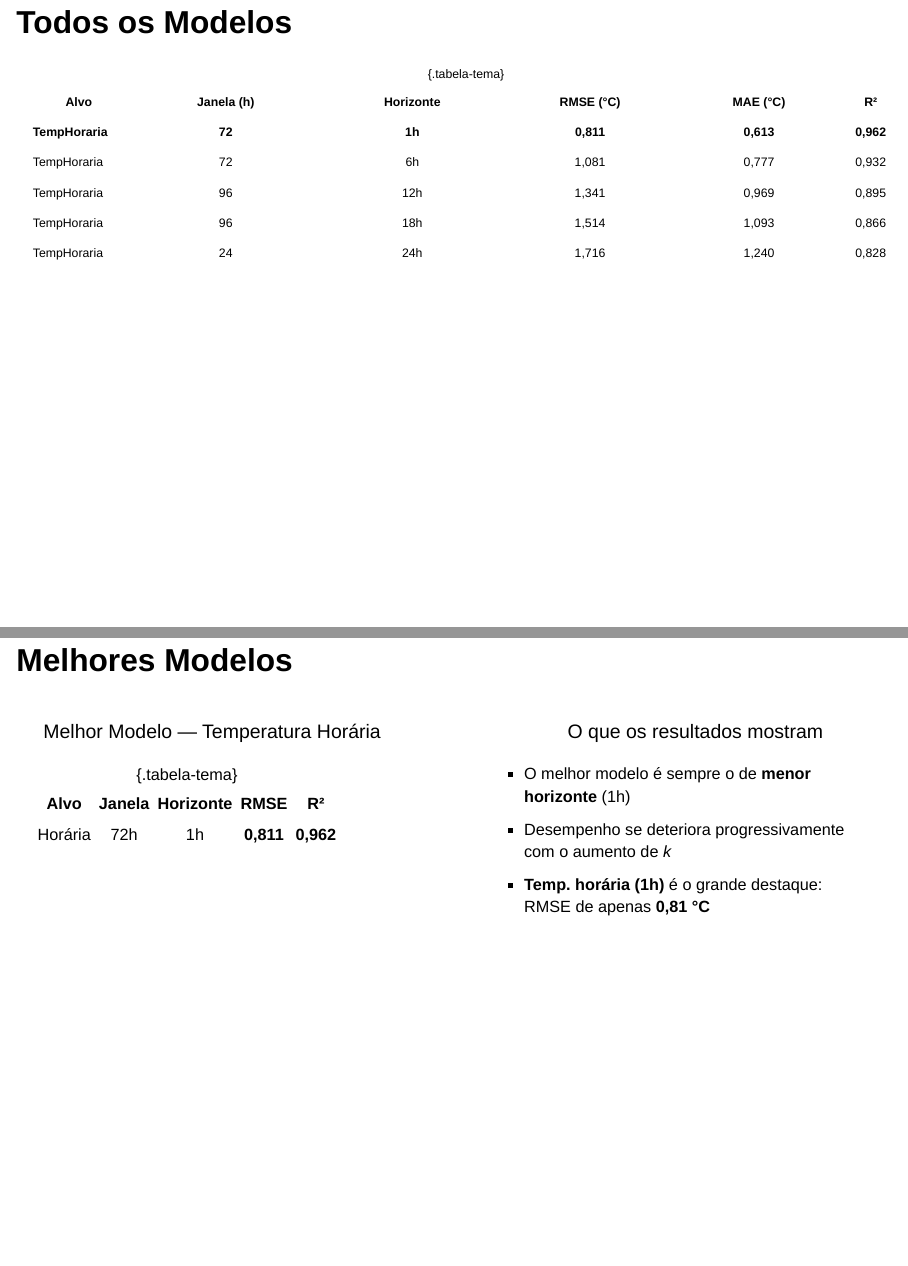
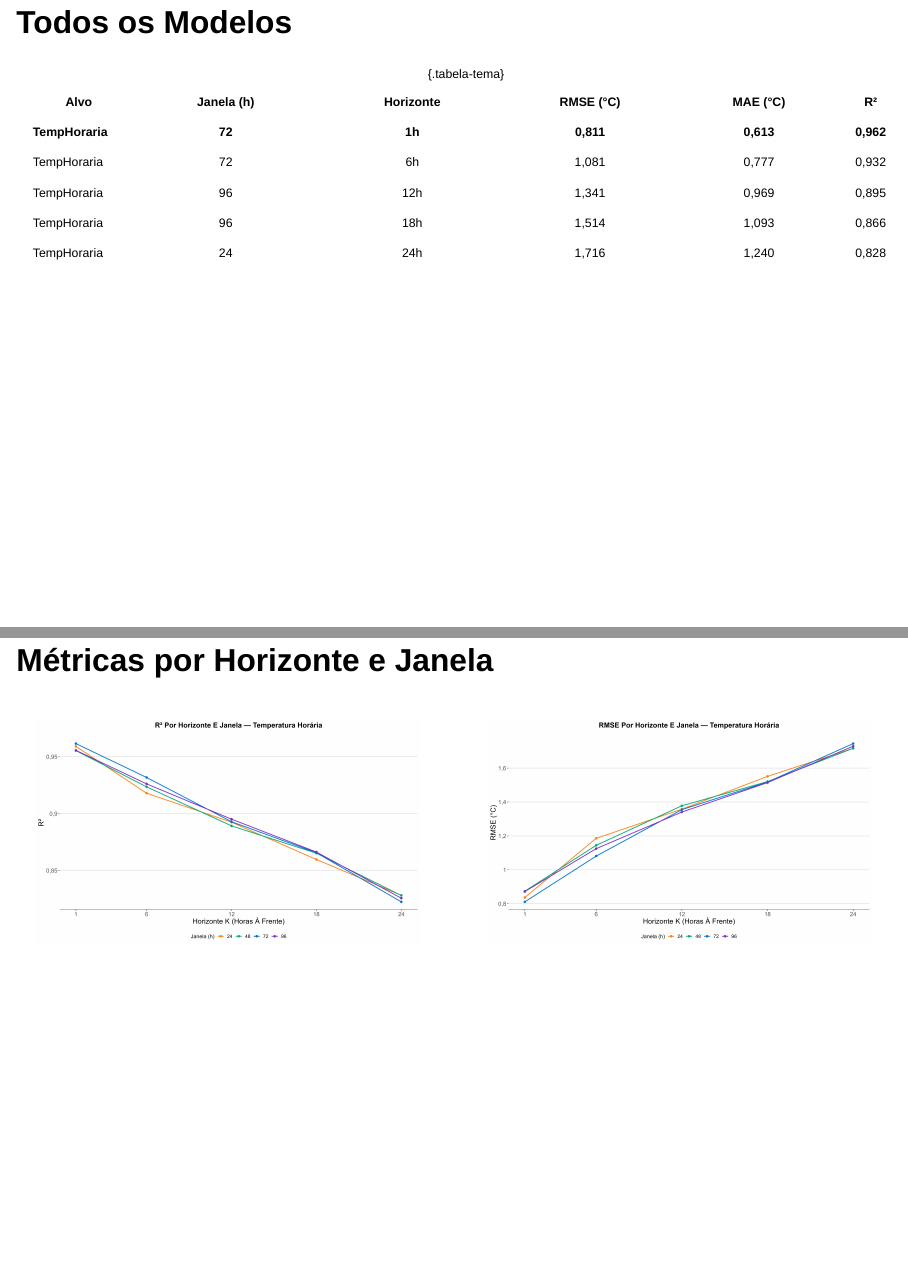
Before and after one commit to richardamarante/temperature-prediction-lstm, a Quarto document (Apresentação/apresentacao.qmd): pages 12 and 13 of 19 before the commit and pages 12 and 13 of 20 after it, joined at a grey line. Rendered offline with R 4.5, knitr and Pandoc in place of Quarto, with nearby package versions; drawn as Slidy slides in place of the format the file asks for.

Commit message:
adiciona gráficos de métricas

```diff
--- a/Apresentação/apresentacao.qmd
+++ b/Apresentação/apresentacao.qmd
@@ -336,3 +336,8 @@ Análises e Comparações
 
 :::
 
+## Métricas por Horizonte e Janela
+
+:::: {.columns}
+
+::: {.column width="50%"}
```
Also changed, not shown: docs/search.json, Apresentação/apresentacao.qmd (13 more changed lines), 2 other files.
